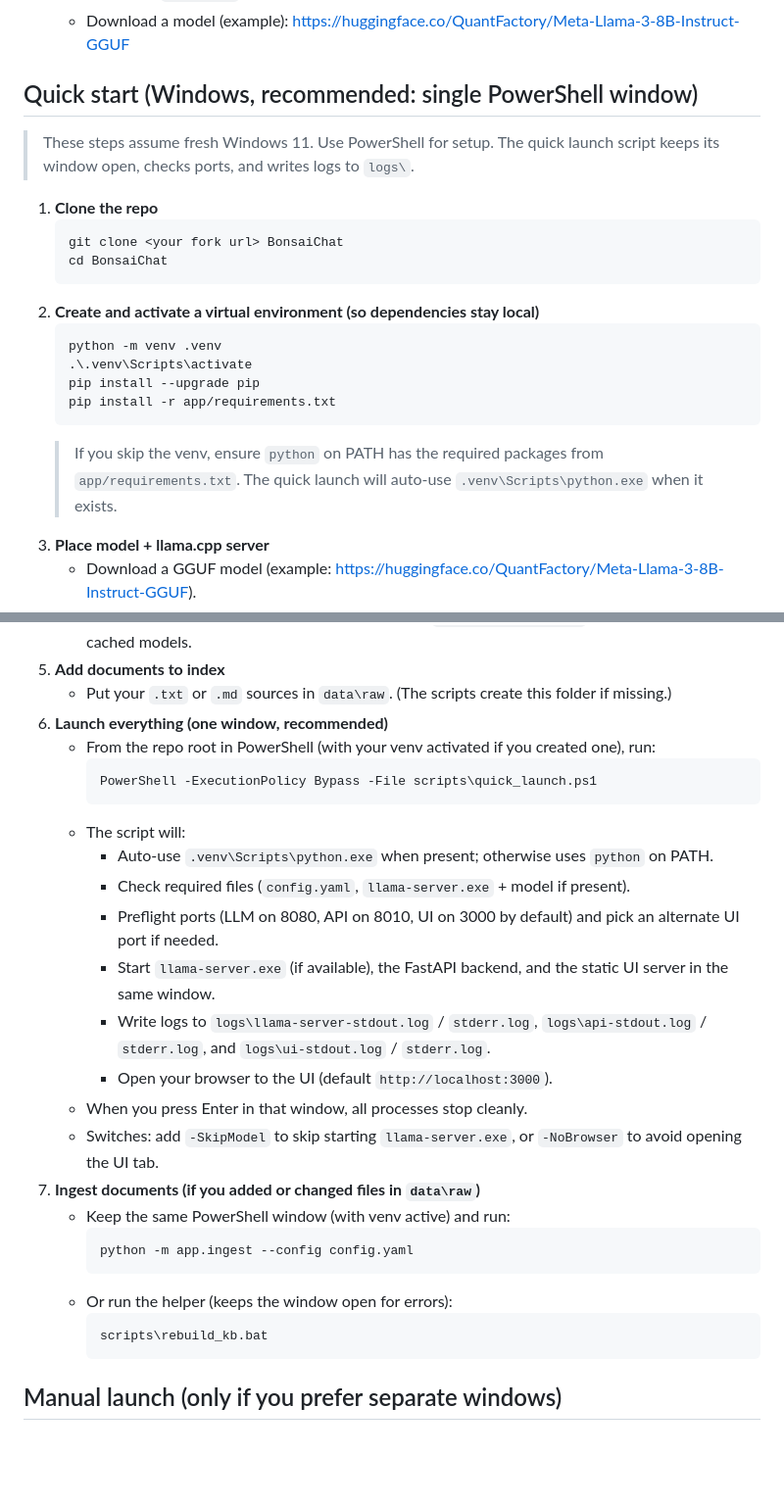
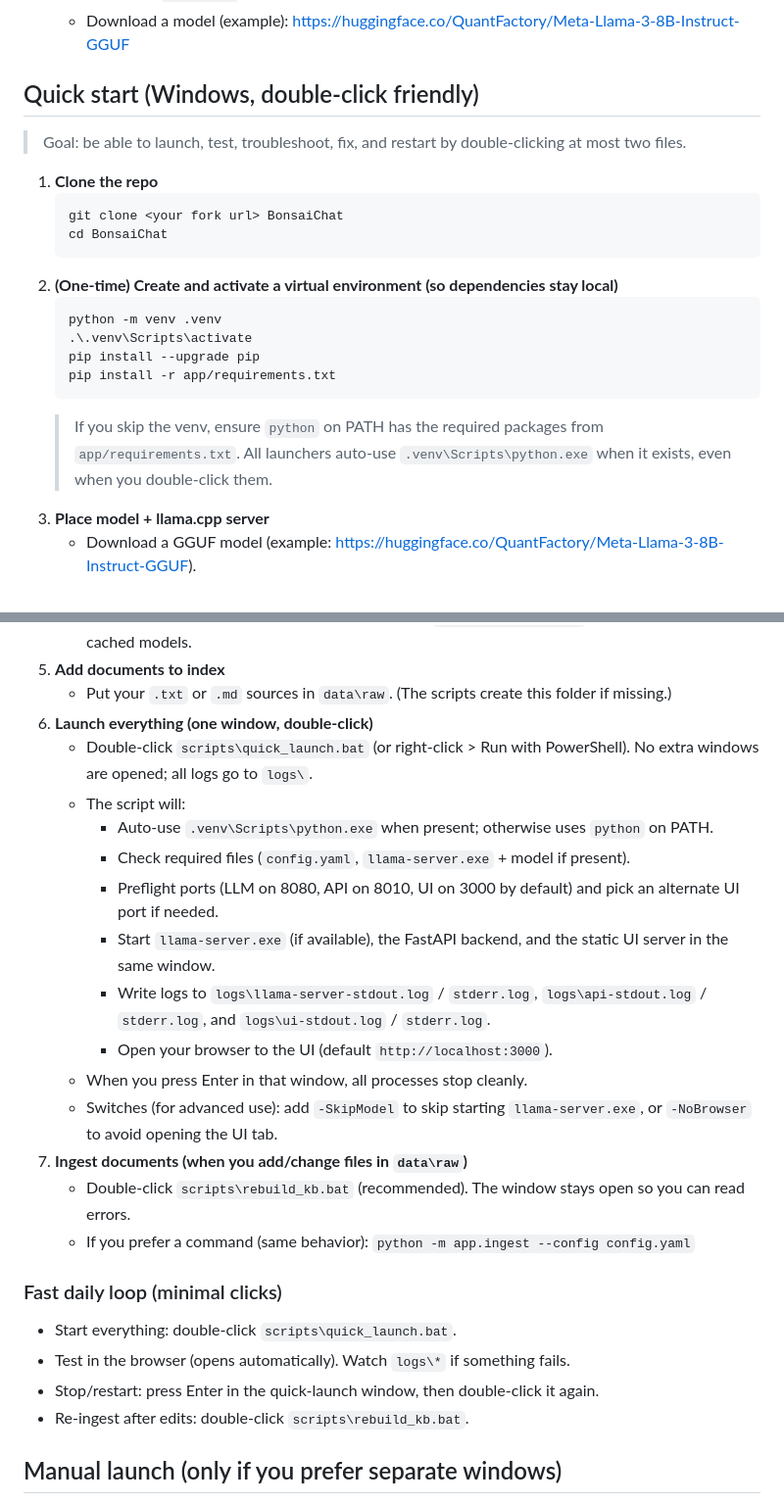
Before and after one commit to loudonadam/bonsai-chatbot, a Markdown page: README.md, 2 parts joined by grey strips. Shown: that part at 98% size. Drawn GitHub-style; blank space fills up the shorter version.

Commit message:
Streamline README for double-click workflow

````diff
--- a/README.md
+++ b/README.md
@@ -16,22 +16,22 @@ A minimal, self-hosted RAG chatbot tailored for bonsai notes. Runs locally on Wi
   - Download `llama.cpp` Windows binaries: <https://github.com/ggerganov/llama.cpp/releases>
   - Download a model (example): <https://huggingface.co/QuantFactory/Meta-Llama-3-8B-Instruct-GGUF>
 
-## Quick start (Windows, recommended: single PowerShell window)
-> These steps assume fresh Windows 11. Use PowerShell for setup. The quick launch script keeps its window open, checks ports, and writes logs to `logs\`.
+## Quick start (Windows, double-click friendly)
+> Goal: be able to launch, test, troubleshoot, fix, and restart by double-clicking at most two files.
 
 1) **Clone the repo**
    ```powershell
    git clone <your fork url> BonsaiChat
    cd BonsaiChat
    ```
-2) **Create and activate a virtual environment (so dependencies stay local)**
+2) **(One-time) Create and activate a virtual environment (so dependencies stay local)**
    ```powershell
    python -m venv .venv
    .\.venv\Scripts\activate
    pip install --upgrade pip
    pip install -r app/requirements.txt
    ```
-   > If you skip the venv, ensure `python` on PATH has the required packages from `app/requirements.txt`. The quick launch will auto-use `.venv\Scripts\python.exe` when it exists.
+   > If you skip the venv, ensure `python` on PATH has the required packages from `app/requirements.txt`. All launchers auto-use `.venv\Scripts\python.exe` when it exists, even when you double-click them.
 3) **Place model + llama.cpp server**
    - Download a GGUF model (example: <https://huggingface.co/QuantFactory/Meta-Llama-3-8B-Instruct-GGUF>).
    - Put the model at `models\bonsai-gguf.gguf` **or** update `MODEL_PATH` in `scripts\launch.bat` / `scripts\start_model.bat` and `model.path` in `config.yaml` to the file you downloaded.
@@ -45,11 +45,8 @@ A minimal, self-hosted RAG chatbot tailored for bonsai notes. Runs locally on Wi
    - If you must stay offline, set `embedding.local_files_only: true` and set `embedding.model` to a local path or pre-downloaded folder. Optional: set `embedding.cache_dir` to a writable folder for cached models.
 5) **Add documents to index**
    - Put your `.txt` or `.md` sources in `data\raw`. (The scripts create this folder if missing.)
-6) **Launch everything (one window, recommended)**
-   - From the repo root in PowerShell (with your venv activated if you created one), run:
-     ```powershell
-     PowerShell -ExecutionPolicy Bypass -File scripts\quick_launch.ps1
-     ```
+6) **Launch everything (one window, double-click)**
+   - Double-click `scripts\quick_launch.bat` (or right-click > Run with PowerShell). No extra windows are opened; all logs go to `logs\`.
    - The script will:
      - Auto-use `.venv\Scripts\python.exe` when present; otherwise uses `python` on PATH.
      - Check required files (`config.yaml`, `llama-server.exe` + model if present).
@@ -58,16 +55,16 @@ A minimal, self-hosted RAG chatbot tailored for bonsai notes. Runs locally on Wi
      - Write logs to `logs\llama-server-stdout.log` / `stderr.log`, `logs\api-stdout.log` / `stderr.log`, and `logs\ui-stdout.log` / `stderr.log`.
      - Open your browser to the UI (default `http://localhost:3000`).
    - When you press Enter in that window, all processes stop cleanly.
-   - Switches: add `-SkipModel` to skip starting `llama-server.exe`, or `-NoBrowser` to avoid opening the UI tab.
-7) **Ingest documents (if you added or changed files in `data\raw`)**
-   - Keep the same PowerShell window (with venv active) and run:
-     ```powershell
-     python -m app.ingest --config config.yaml
-     ```
-   - Or run the helper (keeps the window open for errors):
-     ```powershell
-     scripts\rebuild_kb.bat
-     ```
+   - Switches (for advanced use): add `-SkipModel` to skip starting `llama-server.exe`, or `-NoBrowser` to avoid opening the UI tab.
+7) **Ingest documents (when you add/change files in `data\raw`)**
+   - Double-click `scripts\rebuild_kb.bat` (recommended). The window stays open so you can read errors.
+   - If you prefer a command (same behavior): `python -m app.ingest --config config.yaml`
+
+### Fast daily loop (minimal clicks)
+- Start everything: double-click `scripts\quick_launch.bat`.
+- Test in the browser (opens automatically). Watch `logs\*` if something fails.
+- Stop/restart: press Enter in the quick-launch window, then double-click it again.
+- Re-ingest after edits: double-click `scripts\rebuild_kb.bat`.
 
 ## Manual launch (only if you prefer separate windows)
 - **LLM server**: `scripts\start_model.bat` (writes logs to `logs\llama-server-*.log`; refuses to start if port 8080 is busy).
````
